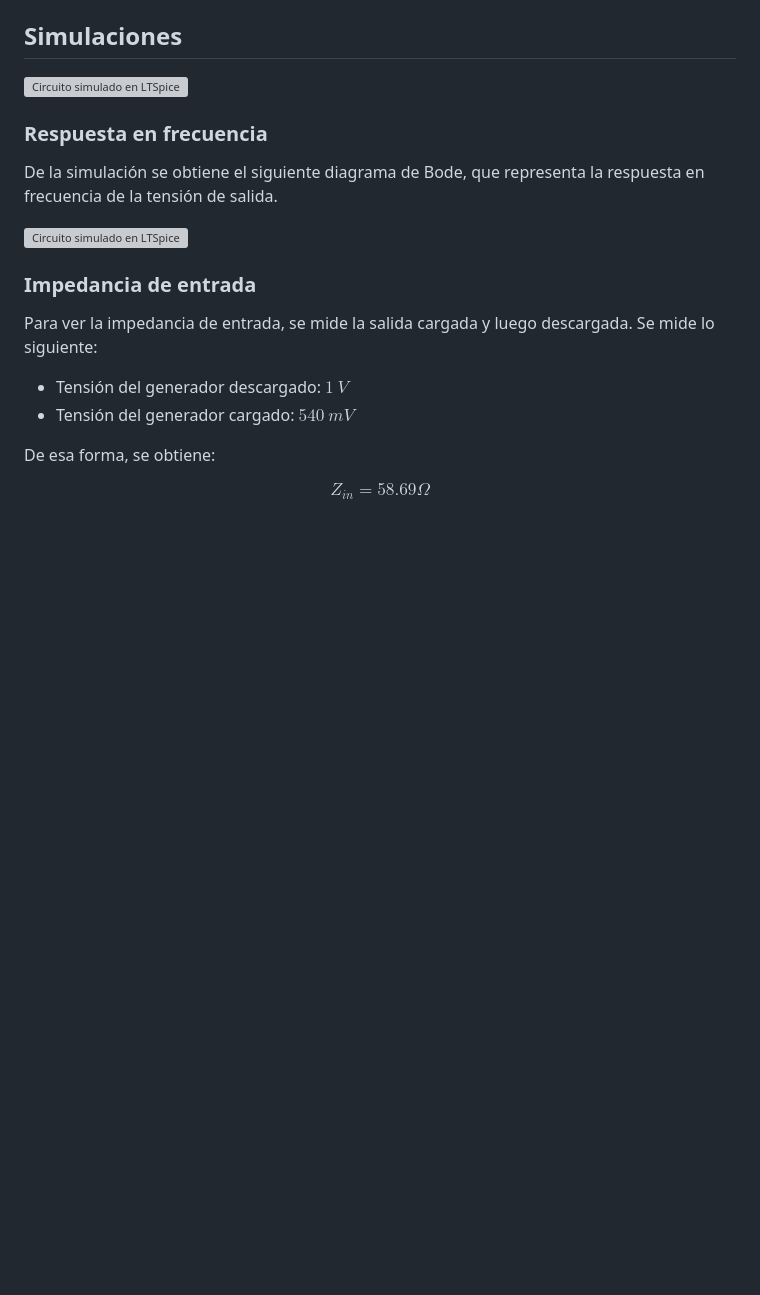
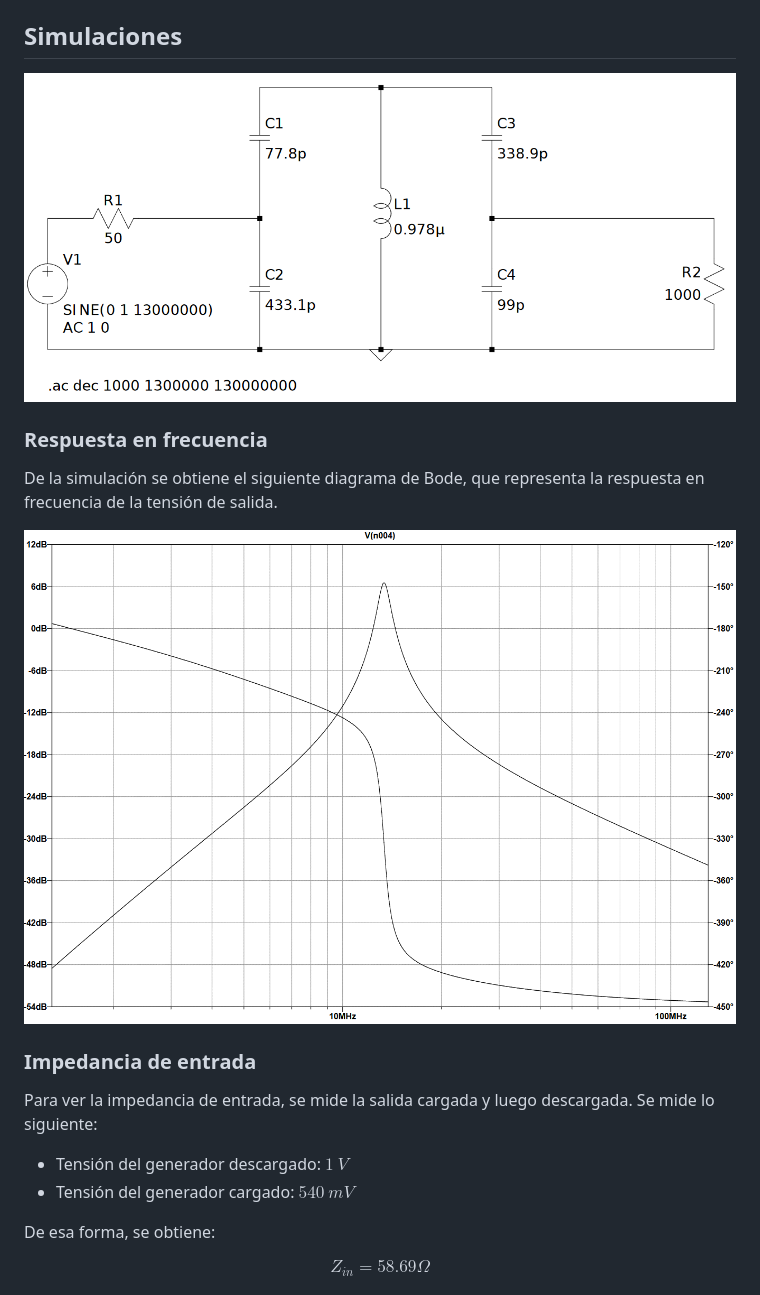
Before and after one commit to all5one-sudo/laboratorios_EA3, a Markdown page: TP1/README.md, the part around one of its changes. Rendered like a GitHub page; blank space fills up the shorter version; grey boxes are pictures that could not be loaded.

```diff
--- a/TP1/README.md
+++ b/TP1/README.md
@@ -12,13 +12,13 @@ Diseñar y construir un circuito doble sintonizado como el explicado con las sig
 
 ## Simulaciones
 
-![Circuito simulado en LTSpice](img\circuitoSim.png)
+![Circuito simulado en LTSpice](./img/circuitoSim.png)
 
 ### Respuesta en frecuencia
 
 De la simulación se obtiene el siguiente diagrama de Bode, que representa la respuesta en frecuencia de la tensión de salida.
 
-![Circuito simulado en LTSpice](img\circuitoBode.png)
+![Circuito simulado en LTSpice](./img/circuitoBode.png)
 
 ### Impedancia de entrada
 
```
Also changed, not shown: other parts of TP1/README.md (+2 -2 lines).
